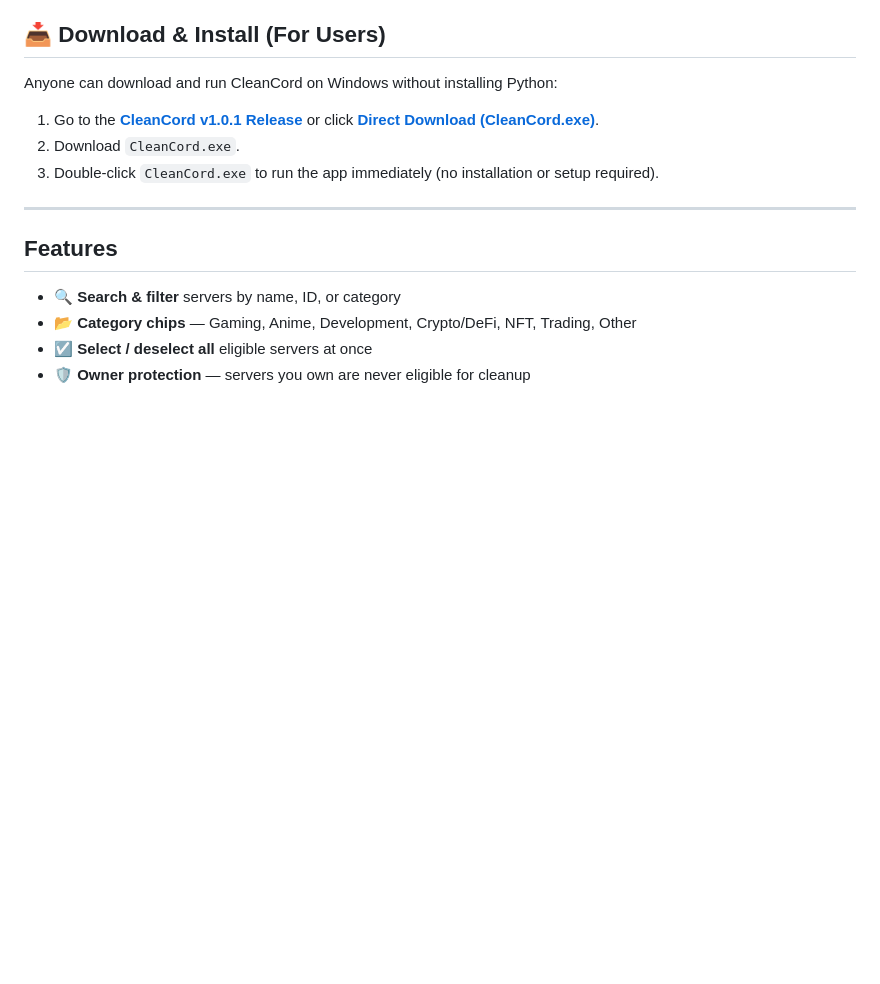
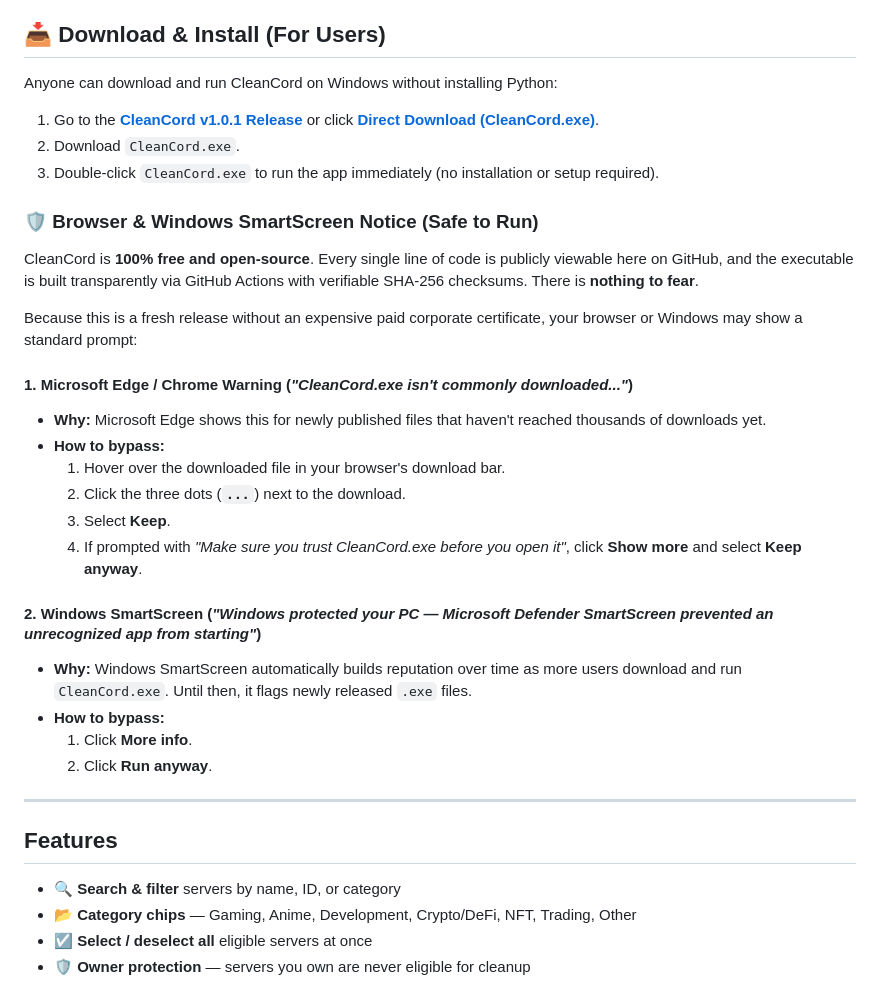
Before and after one commit to Kakashi21O/CleanCord, a Markdown page: README.md, the part around the change. Rendered like a GitHub page; blank space fills up the shorter version.

Commit message:
docs: add guide for browser and windows smartscreen prompts

```diff
--- a/README.md
+++ b/README.md
@@ -13,6 +13,26 @@ Anyone can download and run CleanCord on Windows without installing Python:
 1. Go to the [**CleanCord v1.0.1 Release**](https://github.com/Kakashi21O/CleanCord/releases/tag/v1.0.1) or click [**Direct Download (CleanCord.exe)**](https://github.com/Kakashi21O/CleanCord/releases/latest/download/CleanCord.exe).
 2. Download `CleanCord.exe`.
 3. Double-click `CleanCord.exe` to run the app immediately (no installation or setup required).
+
+### 🛡️ Browser & Windows SmartScreen Notice (Safe to Run)
+
+CleanCord is **100% free and open-source**. Every single line of code is publicly viewable here on GitHub, and the executable is built transparently via GitHub Actions with verifiable SHA-256 checksums. There is **nothing to fear**.
+
+Because this is a fresh release without an expensive paid corporate certificate, your browser or Windows may show a standard prompt:
+
+#### 1. Microsoft Edge / Chrome Warning (*"CleanCord.exe isn't commonly downloaded..."*)
+- **Why:** Microsoft Edge shows this for newly published files that haven't reached thousands of downloads yet.
+- **How to bypass:**
+  1. Hover over the downloaded file in your browser's download bar.
+  2. Click the three dots (**`...`**) next to the download.
+  3. Select **Keep**.
+  4. If prompted with *"Make sure you trust CleanCord.exe before you open it"*, click **Show more** and select **Keep anyway**.
+
+#### 2. Windows SmartScreen (*"Windows protected your PC — Microsoft Defender SmartScreen prevented an unrecognized app from starting"*)
+- **Why:** Windows SmartScreen automatically builds reputation over time as more users download and run `CleanCord.exe`. Until then, it flags newly released `.exe` files.
+- **How to bypass:**
+  1. Click **More info**.
+  2. Click **Run anyway**.
 
 ---
 
```
